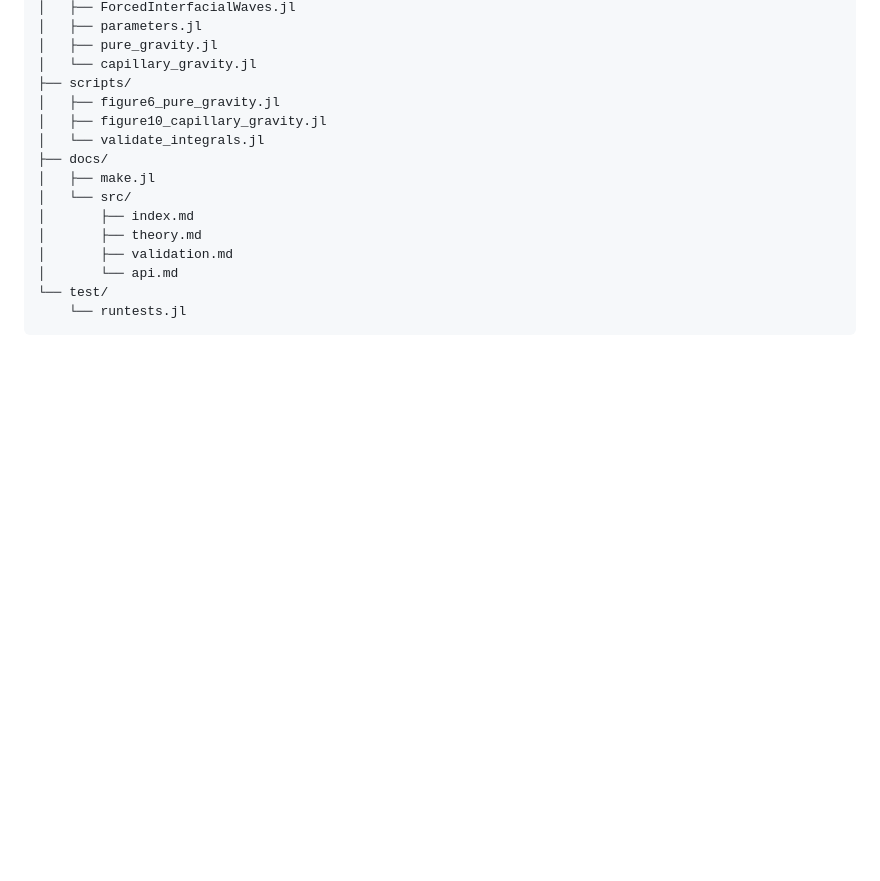
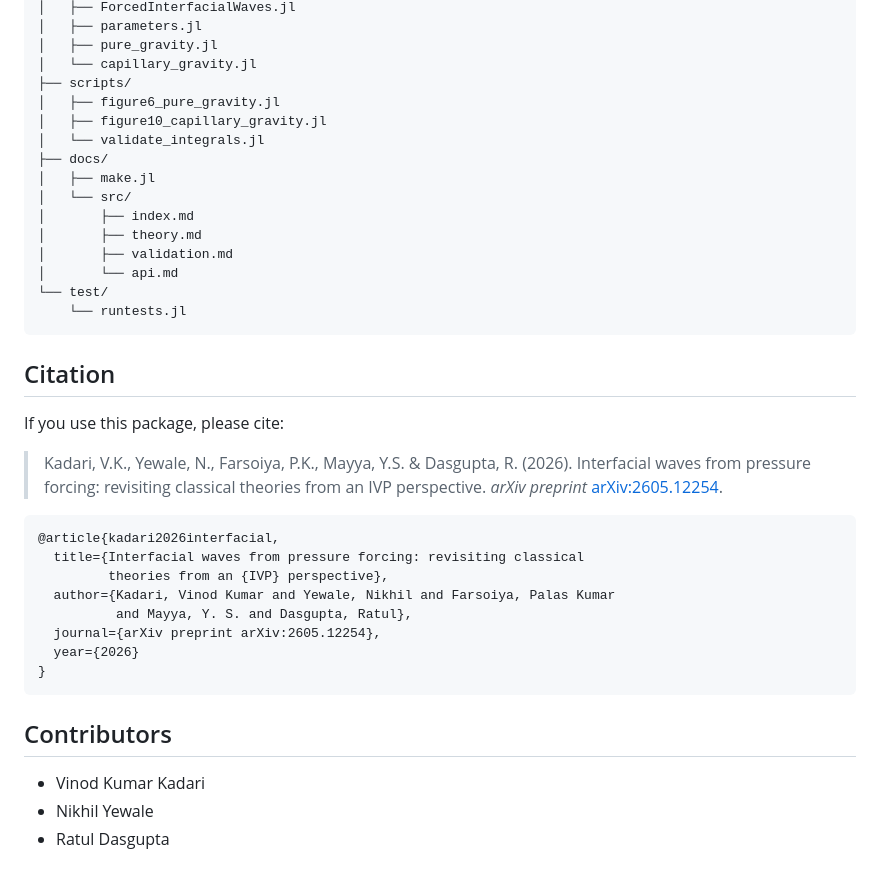
Before and after one commit to yewalenikhil65/ForcedInterfacialWaves.jl, a Markdown page: README.md, the part around the change. Drawn GitHub-style; blank space fills up the shorter version.

Commit message:
Add citation and contributors to README

````diff
--- a/README.md
+++ b/README.md
@@ -166,3 +166,28 @@ ForcedInterfacialWaves.jl/
 └── test/
     └── runtests.jl
 ```
+
+## Citation
+
+If you use this package, please cite:
+
+> Kadari, V.K., Yewale, N., Farsoiya, P.K., Mayya, Y.S. & Dasgupta, R. (2026).
+> Interfacial waves from pressure forcing: revisiting classical theories from an IVP perspective.
+> *arXiv preprint* [arXiv:2605.12254](https://arxiv.org/abs/2605.12254).
+
+```bibtex
+@article{kadari2026interfacial,
+  title={Interfacial waves from pressure forcing: revisiting classical
+         theories from an {IVP} perspective},
+  author={Kadari, Vinod Kumar and Yewale, Nikhil and Farsoiya, Palas Kumar
+          and Mayya, Y. S. and Dasgupta, Ratul},
+  journal={arXiv preprint arXiv:2605.12254},
+  year={2026}
+}
+```
+
+## Contributors
+
+- Vinod Kumar Kadari
+- Nikhil Yewale
+- Ratul Dasgupta
````
